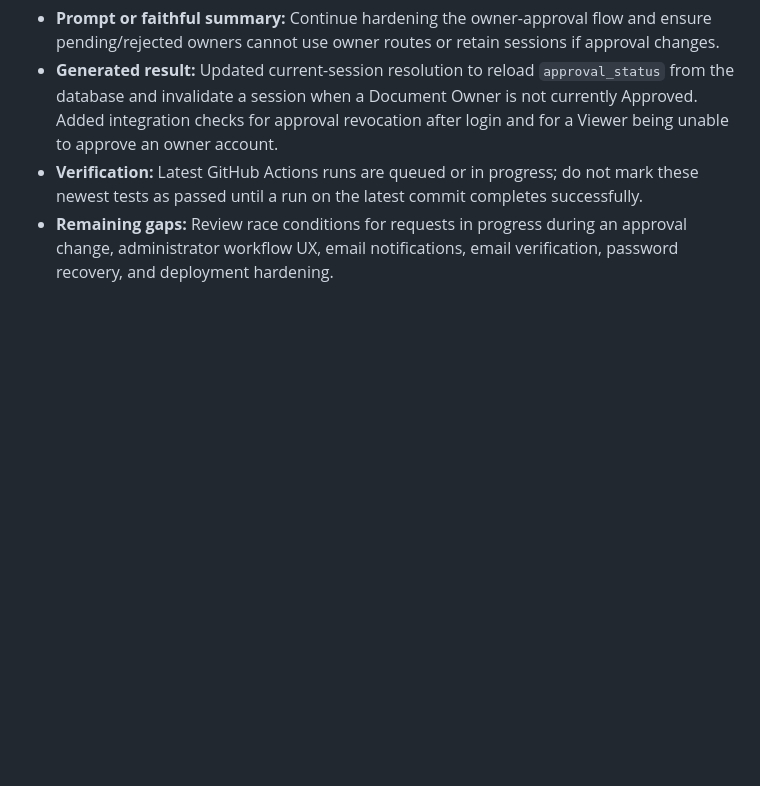
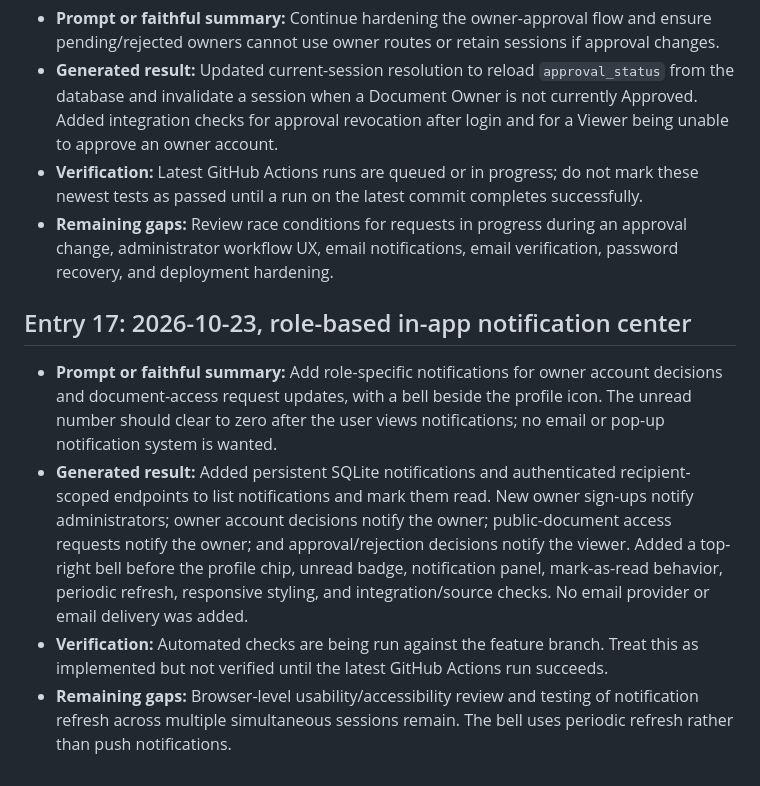
Before and after one commit to 23jr1a04b0-max/Trust-Vault, a Markdown page: PROMPTS.md, the part around the change. Drawn GitHub-style; blank space fills up the shorter version.

Commit message:
Document and test role-based in-app notifications (PROMPTS.md)

```diff
--- a/PROMPTS.md
+++ b/PROMPTS.md
@@ -146,3 +146,10 @@ This file is intentionally honest about the missing public commit links and sing
 - **Generated result:** Updated current-session resolution to reload `approval_status` from the database and invalidate a session when a Document Owner is not currently Approved. Added integration checks for approval revocation after login and for a Viewer being unable to approve an owner account.
 - **Verification:** Latest GitHub Actions runs are queued or in progress; do not mark these newest tests as passed until a run on the latest commit completes successfully.
 - **Remaining gaps:** Review race conditions for requests in progress during an approval change, administrator workflow UX, email notifications, email verification, password recovery, and deployment hardening.
+
+## Entry 17: 2026-10-23, role-based in-app notification center
+
+- **Prompt or faithful summary:** Add role-specific notifications for owner account decisions and document-access request updates, with a bell beside the profile icon. The unread number should clear to zero after the user views notifications; no email or pop-up notification system is wanted.
+- **Generated result:** Added persistent SQLite notifications and authenticated recipient-scoped endpoints to list notifications and mark them read. New owner sign-ups notify administrators; owner account decisions notify the owner; public-document access requests notify the owner; and approval/rejection decisions notify the viewer. Added a top-right bell before the profile chip, unread badge, notification panel, mark-as-read behavior, periodic refresh, responsive styling, and integration/source checks. No email provider or email delivery was added.
+- **Verification:** Automated checks are being run against the feature branch. Treat this as implemented but not verified until the latest GitHub Actions run succeeds.
+- **Remaining gaps:** Browser-level usability/accessibility review and testing of notification refresh across multiple simultaneous sessions remain. The bell uses periodic refresh rather than push notifications.
```
